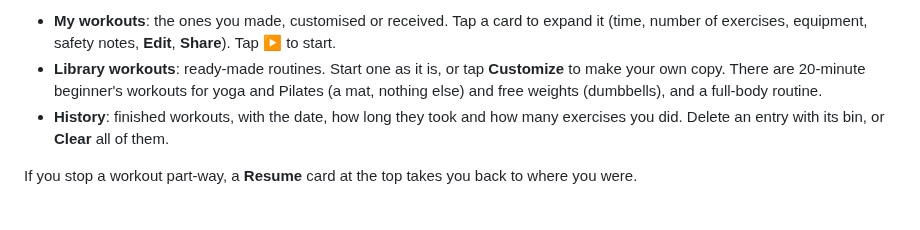
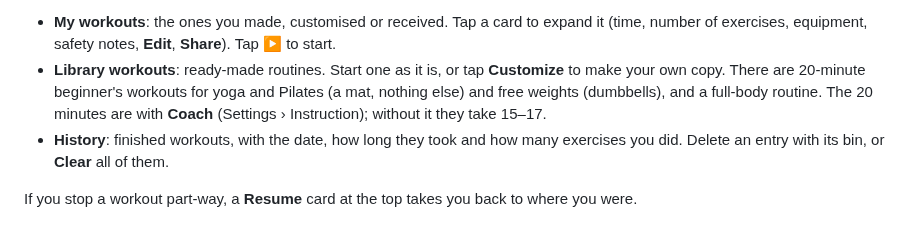
Before and after one commit to sanicki/nstructr, a Markdown page: wiki/Workouts.md, the part around the change. GitHub-like rendering.

```diff
--- a/wiki/Workouts.md
+++ b/wiki/Workouts.md
@@ -10,7 +10,7 @@ The **Workouts** tab has three parts:
   equipment, safety notes, **Edit**, **Share**). Tap ▶ to start.
 - **Library workouts**: ready-made routines. Start one as it is, or tap **Customize** to make your own copy. There
   are 20-minute beginner's workouts for yoga and Pilates (a mat, nothing else) and free weights (dumbbells), and a
-  full-body routine.
+  full-body routine. The 20 minutes are with **Coach** (Settings › Instruction); without it they take 15–17.
 - **History**: finished workouts, with the date, how long they took and how many exercises you did. Delete an
   entry with its bin, or **Clear** all of them.
 
```
Also changed, not shown: HANDOFF.md (+1 -1 lines), docs/collection-research.md (+2 -2 lines), wiki/images/cover-exercise.png, wiki/images/cover-player-controls.png, wiki/images/cover-player.png, wiki/images/cover-rest.png, wiki/images/submit.png, 3 other files.
